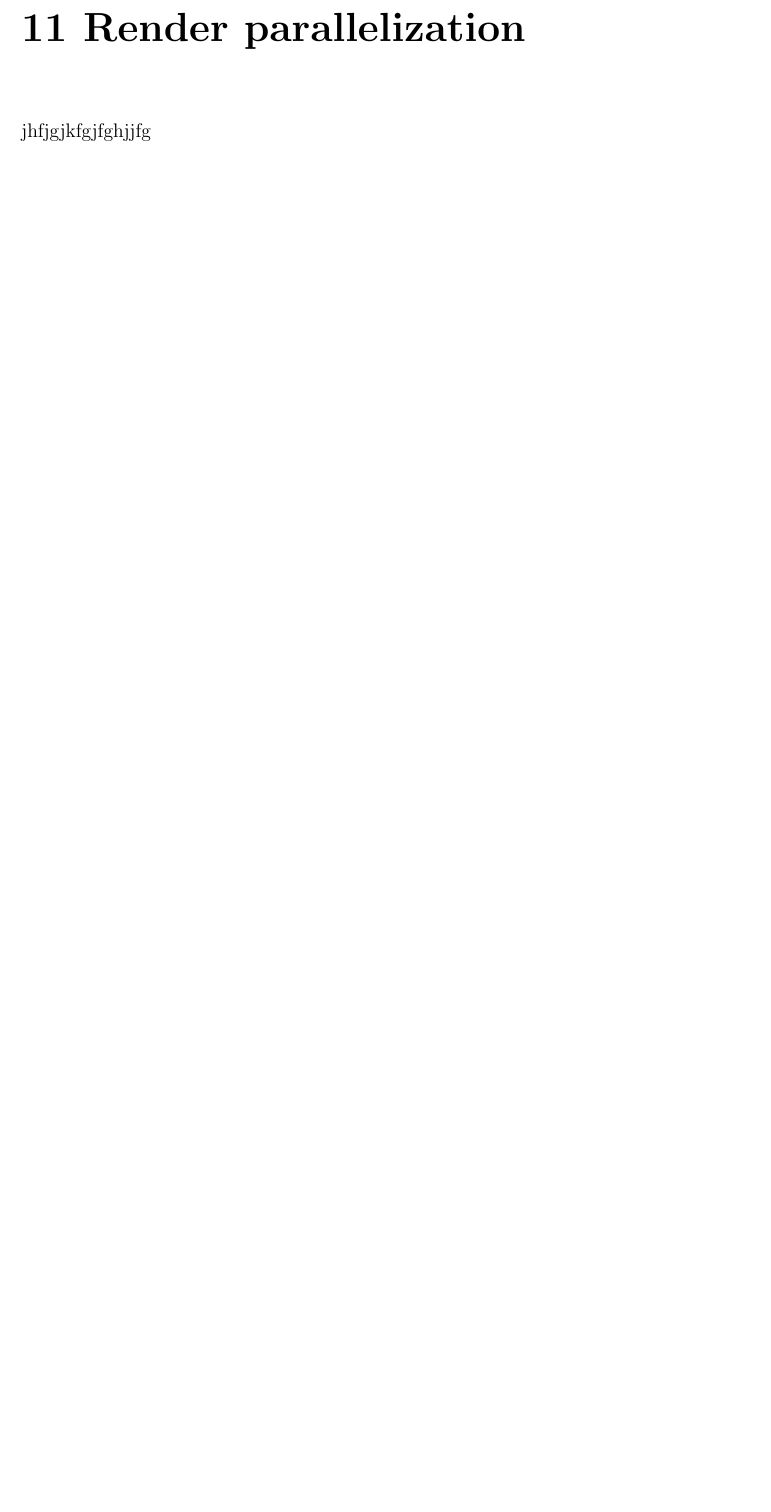
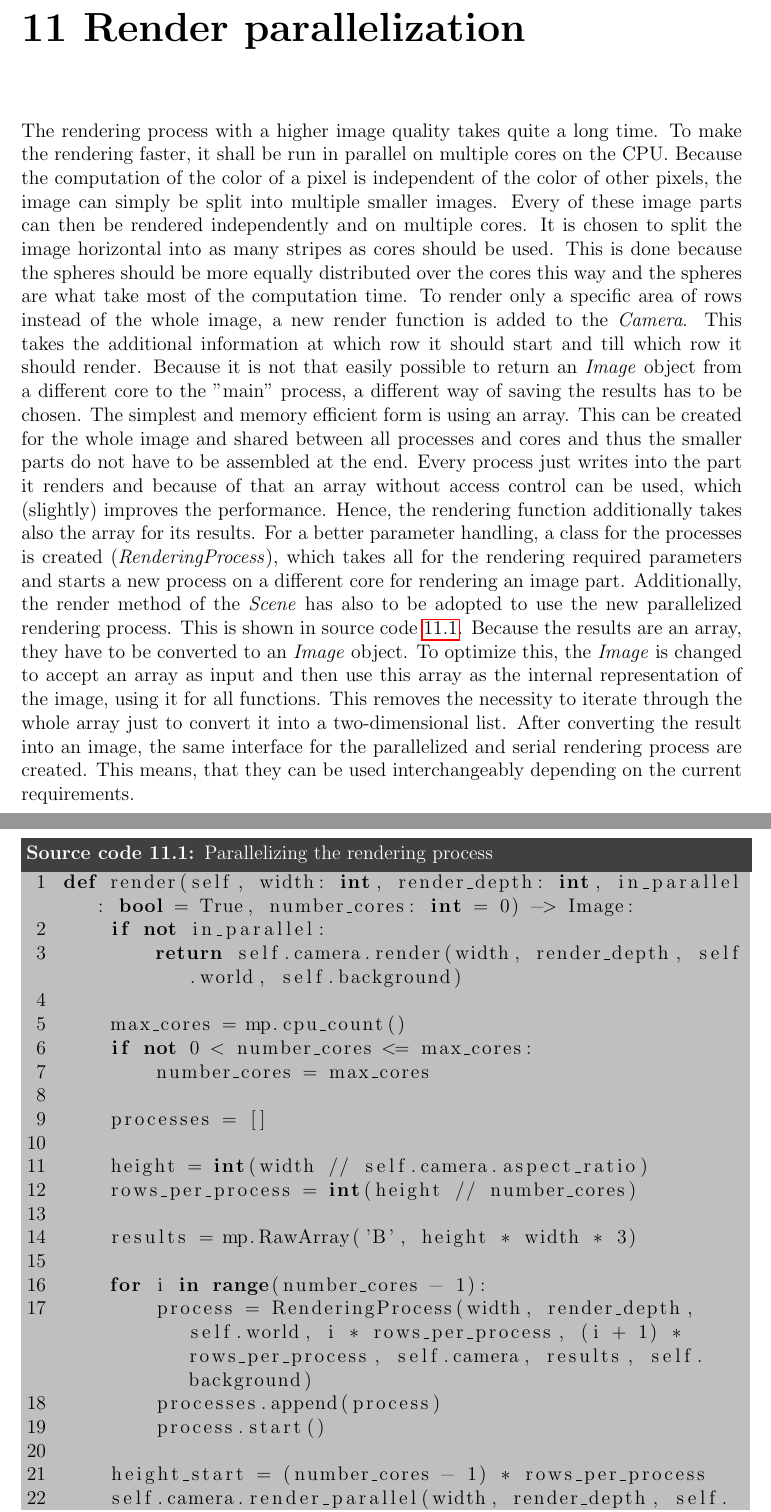
Before and after one commit to Code-Addiction/Project_Raytracing_Renderer, a LaTeX document (Documentation/Latex/Documentation.tex): part of page 24 of 25 before the commit and two parts of pages 24 and 25 of 27 after it, the two joined at a grey line, cut so that both start at the same text, the shorter picture padded with empty space. Compiled offline with pdfLaTeX.

Commit message:
Wrote most of chapter 10

```diff
--- a/Documentation/Latex/Documentation.tex
+++ b/Documentation/Latex/Documentation.tex
@@ -329,4 +329,30 @@ This now has to be used as the position of a sphere when testing if a ray hits t
 \end{figure}
 
 \chapter{Render parallelization}
-jhfjgjkfgjfghjjfg
+The rendering process with a higher image quality takes quite a long time. To make the rendering faster, it shall be run in parallel on multiple cores on the CPU. Because the computation of the color of a pixel is independent of the color of other pixels, the image can simply be split into multiple smaller images. Every of these image parts can then be rendered independently and on multiple cores. It is chosen to split the image horizontal into as many stripes as cores should be used. This is done because the spheres should be more equally distributed over the cores this way and the spheres are what take most of the computation time. To render only a specific area of rows instead of the whole image, a new render function is added to the \textit{Camera}. This takes the additional information at which row it should start and till which row it should render. Because it is not that easily possible to return an \textit{Image} object from a different core to the ''main'' process, a different way of saving the results has to be chosen. The simplest and memory efficient form is using an array. This can be created for the whole image and shared between all processes and cores and thus the smaller parts do not have to be assembled at the end. Every process just writes into the part it renders and because of that an array without access control can be used, which (slightly) improves the performance. Hence, the rendering function additionally takes also the array for its results. For a better parameter handling, a class for the processes is created (\textit{RenderingProcess}), which takes all for the rendering required parameters and starts a new process on a different core for rendering an image part. Additionally, the render method of the \textit{Scene} has also to be adopted to use the new parallelized rendering process. This is shown in source code \ref{lst:parallel}. Because the results are an array, they have to be converted to an \textit{Image} object. To optimize this, the \textit{Image} is changed to accept an array as input and then use this array as the internal representation of the image, using it for all functions. This removes the necessity to iterate through the whole array just to convert it into a two-dimensional list. After converting the result into an image, the same interface for the parallelized and serial rendering process are created. This means, that they can be used interchangeably depending on the current requirements.
+\newpage
+\begin{lstlisting}[caption={Parallelizing the rendering process}, label=lst:parallel, style=mystyle]
+def render(self, width: int, render_depth: int, in_parallel: bool = True, number_cores: int = 0) -> Image:
+    if not in_parallel:
+        return self.camera.render(width, render_depth, self.world, self.background)
+
+    max_cores = mp.cpu_count()
+    if not 0 < number_cores <= max_cores:
+        number_cores = max_cores
+
+    processes = []
+
+    height = int(width // self.camera.aspect_ratio)
+    rows_per_process = int(height // number_cores)
+
+    results = mp.RawArray('B', height * width * 3)
+
+    for i in range(number_cores - 1):
+        process = RenderingProcess(width, render_depth, self.world, i * rows_per_process, (i + 1) * rows_per_process, self.camera, results, self.background)
+        processes.append(process)
+        process.start()
+
+    height_start = (number_cores - 1) * rows_per_process
+    self.camera.render_parallel(width, render_depth, self.world, height_start, height, results, self.background)
+
+    for process in processes:
```
Also changed, not shown: Documentation/Latex/Documentation.tex (6 more changed lines).
